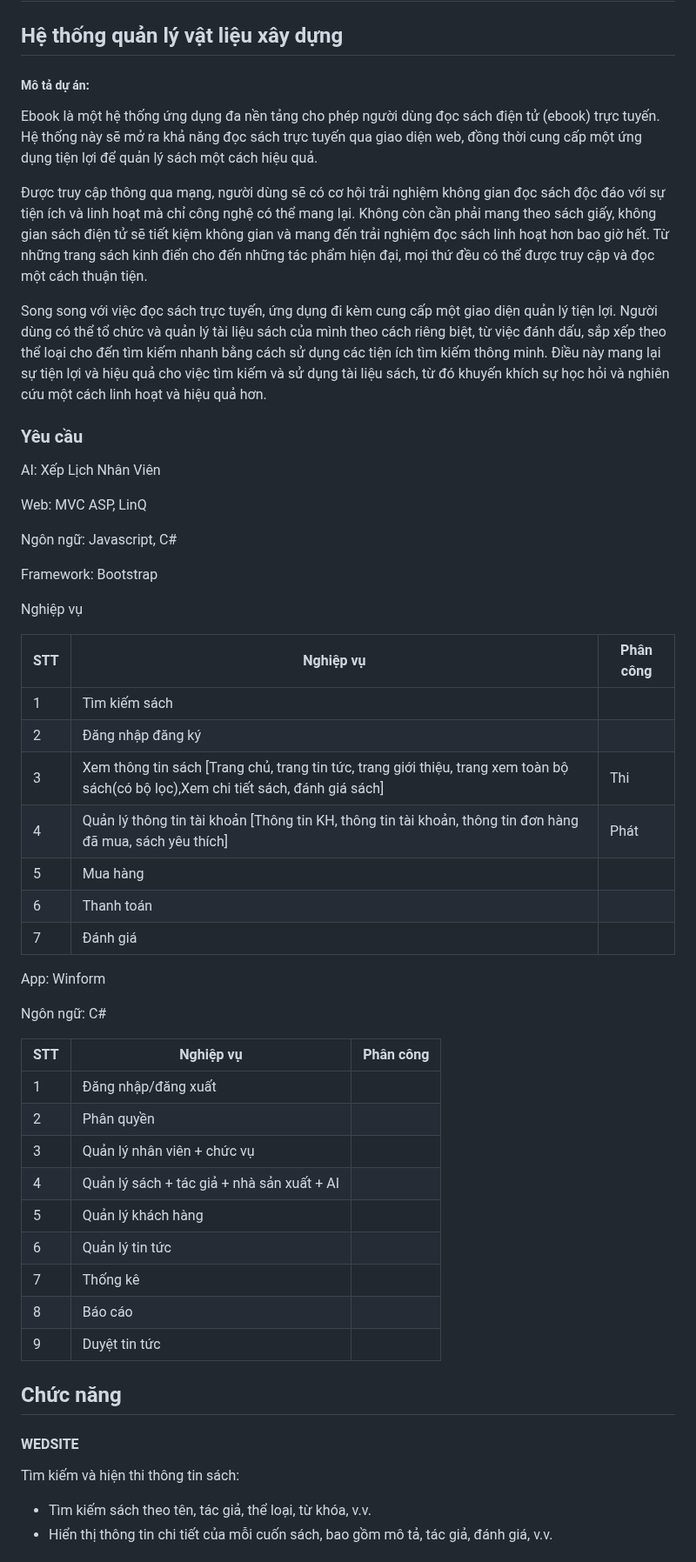
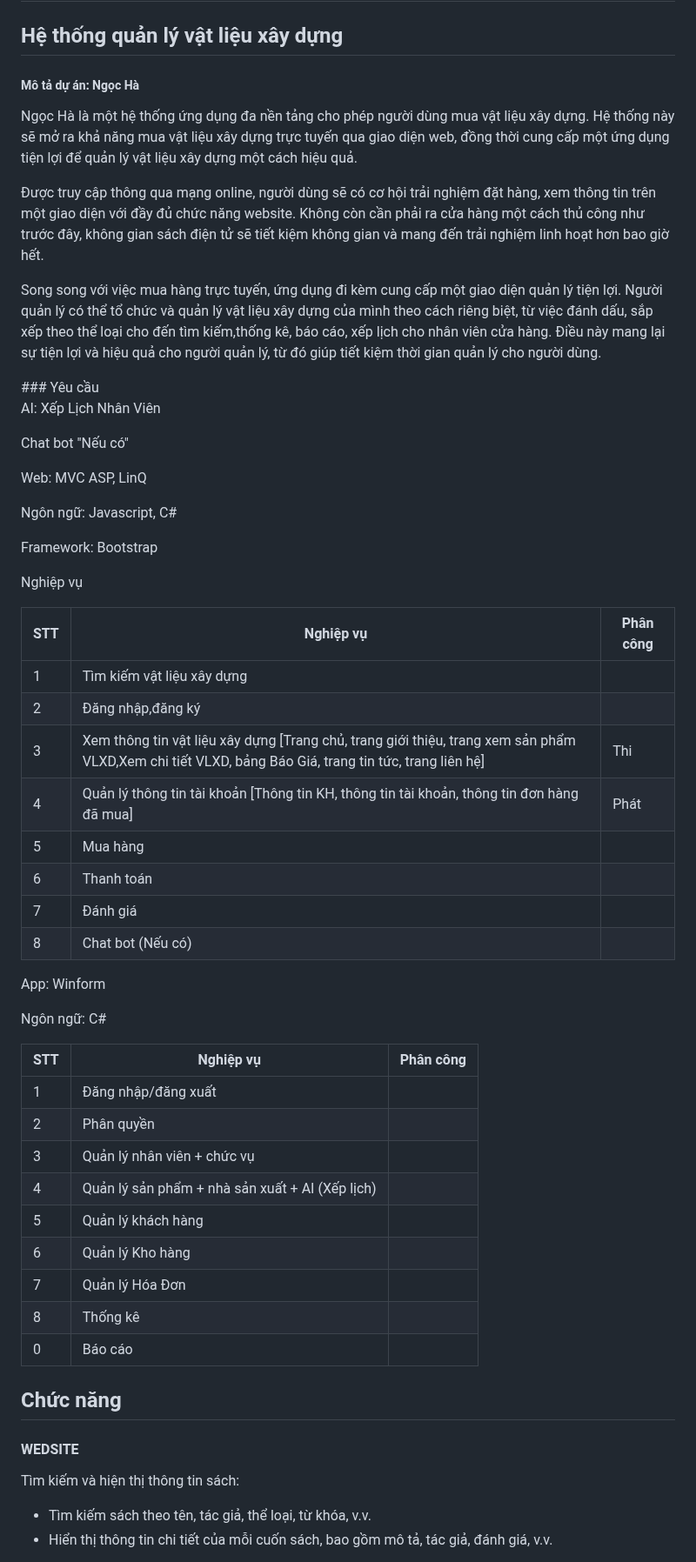
Before and after one commit to PTPM-ST345/BuildingMaterialsSystem, a Markdown page: README.md, the part around the change. Shown at 87% size. Drawn GitHub-style.

```diff
--- a/README.md
+++ b/README.md
@@ -20,15 +20,17 @@
 
 ## Hệ thống quản lý vật liệu xây dựng
 
-<h5>Mô tả dự án: </h5>
-<p>Ebook là một hệ thống ứng dụng đa nền tảng cho phép người dùng đọc sách điện tử (ebook) trực tuyến. Hệ thống này sẽ mở ra khả năng đọc sách trực tuyến qua giao diện web, đồng thời cung cấp một ứng dụng tiện lợi để quản lý sách một cách hiệu quả.</p>
+<h5>Mô tả dự án: Ngọc Hà</h5>
+<p>Ngọc Hà là một hệ thống ứng dụng đa nền tảng cho phép người dùng mua vật liệu xây dựng. Hệ thống này sẽ mở ra  khả năng mua vật liệu xây dựng trực tuyến qua giao diện web, đồng thời cung cấp một ứng dụng tiện lợi để quản lý vật liệu xây dựng một cách hiệu quả.</p>
 
-<p>Được truy cập thông qua mạng, người dùng sẽ có cơ hội trải nghiệm không gian đọc sách độc đáo với sự tiện ích và linh hoạt mà chỉ công nghệ có thể mang lại. Không còn cần phải mang theo sách giấy, không gian sách điện tử sẽ tiết kiệm không gian và mang đến trải nghiệm đọc sách linh hoạt hơn bao giờ hết. Từ những trang sách kinh điển cho đến những tác phẩm hiện đại, mọi thứ đều có thể được truy cập và đọc một cách thuận tiện. </p>
-<p>Song song với việc đọc sách trực tuyến, ứng dụng đi kèm cung cấp một giao diện quản lý tiện lợi. Người dùng có thể tổ chức và quản lý tài liệu sách của mình theo cách riêng biệt, từ việc đánh dấu, sắp xếp theo thể loại cho đến tìm kiếm nhanh bằng cách sử dụng các tiện ích tìm kiếm thông minh. Điều này mang lại sự tiện lợi và hiệu quả cho việc tìm kiếm và sử dụng tài liệu sách, từ đó khuyến khích sự học hỏi và nghiên cứu một cách linh hoạt và hiệu quả hơn.
+<p>Được truy cập thông qua mạng online, người dùng sẽ có cơ hội trải nghiệm đặt hàng, xem thông tin trên một giao diện với đầy đủ chức năng website. Không còn cần phải ra cửa hàng một cách thủ công như trước đây, không gian sách điện tử sẽ tiết kiệm không gian và mang đến trải nghiệm linh hoạt hơn bao giờ hết. </p>
+
+<p>Song song với việc mua hàng trực tuyến, ứng dụng đi kèm cung cấp một giao diện quản lý tiện lợi. Người quản lý có thể tổ chức và quản lý vật liệu xây dựng của mình theo cách riêng biệt, từ việc đánh dấu, sắp xếp theo thể loại cho đến tìm kiếm,thống kê, báo cáo, xếp lịch cho nhân viên cửa hàng. Điều này mang lại sự tiện lợi và hiệu quả cho người quản lý, từ đó giúp tiết kiệm thời gian quản lý cho người dùng.
+
 </p>
-
 ### Yêu cầu
 <p>AI: Xếp Lịch Nhân Viên  </p>
+<p>Chat bot "Nếu có" </p>
 
 <p>Web: MVC ASP, LinQ</p>
 <p>Ngôn ngữ: Javascript, C# </p>
@@ -38,14 +40,14 @@
 
 | STT | Nghiệp vụ | Phân công  |
 |----------------|--------------------|--------------------|
-|  1  |  Tìm kiếm sách |     |
-|  2  |  Đăng nhập đăng ký |    |
-|  3  |  Xem thông tin sách [Trang chủ, trang tin tức, trang giới thiệu, trang xem toàn bộ sách(có bộ lọc),Xem chi tiết sách, đánh giá sách]  |   Thi  |
-|  4  |  Quản lý thông tin tài khoản [Thông tin KH, thông tin tài khoản, thông tin đơn hàng đã mua, sách yêu thích] |  Phát  |
+|  1  |  Tìm kiếm vật liệu xây dựng |     |
+|  2  |  Đăng nhập,đăng ký |    |
+|  3  |  Xem thông tin vật liệu xây dựng [Trang chủ, trang giới thiệu, trang xem sản phẩm VLXD,Xem chi tiết VLXD, bảng Báo Giá, trang tin tức, trang liên hệ]  |   Thi  |
+|  4  |  Quản lý thông tin tài khoản [Thông tin KH, thông tin tài khoản, thông tin đơn hàng đã mua] |  Phát  |
 |  5  |  Mua hàng  |    |
 |  6 |  Thanh toán |    |
 |  7 |  Đánh giá |    |
-
+|  8 |  Chat bot (Nếu có) |    |
 
 <p>App: Winform </p>
 <p>Ngôn ngữ: C# </p>
@@ -53,19 +55,19 @@
 | STT | Nghiệp vụ | Phân công  |
 |----------------|--------------------|--------------------|
 |  1  |  Đăng nhập/đăng xuất |     |
-|  2  | Phân quyền  |   |
+|  2  |  Phân quyền  |   |
 |  3  |  Quản lý nhân viên +  chức vụ  |     |
-|  4  |  Quản lý sách + tác giả + nhà sản xuất + AI|     |
+|  4  |  Quản lý sản phẩm  + nhà sản xuất + AI (Xếp lịch)|     |
 |  5  |  Quản lý khách hàng |    |
-|  6  |   Quản lý tin tức |    |
-|  7  |   Thống kê |    |
-|  8  |   Báo cáo |    |
-|  9  |  Duyệt tin tức|    |
+|  6  |  Quản lý Kho hàng |    |
+|  7  |  Quản lý Hóa Đơn |    |
+|  8  |   Thống kê |    |
+|  0  |   Báo cáo |    |
 
 
 ## Chức năng
 #### WEDSITE
-<p>Tìm kiếm và hiện thi thông tin sách:</p>
+<p>Tìm kiếm và hiện thị thông tin sách:</p>
 <ul>
   <li>Tìm kiếm sách theo tên, tác giả, thể loại, từ khóa, v.v.</li>
   <li>Hiển thị thông tin chi tiết của mỗi cuốn sách, bao gồm mô tả, tác giả, đánh giá, v.v.</li>
```
